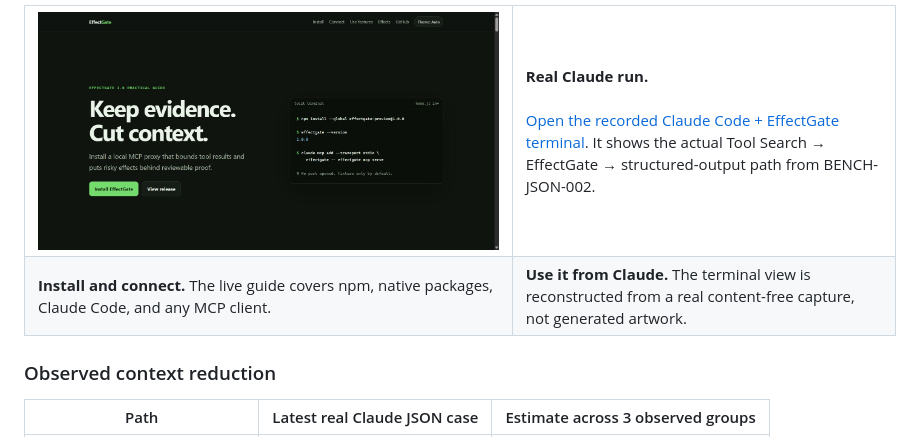
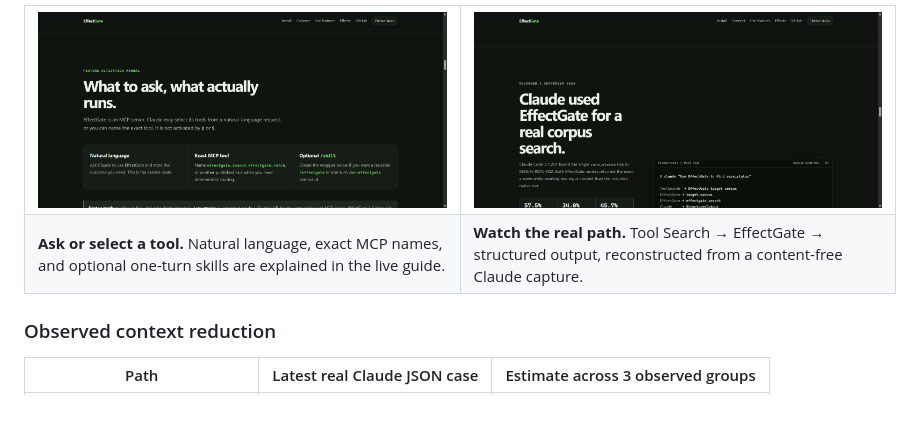
Before and after one commit to Miniks040506/EffectGate, a Markdown page: README.md, the part around one of its changes. Drawn GitHub-style; pictures changed too: docs/assets/guide-claude-live-v2.png (added), docs/assets/guide-features-live-v3.png (added); blank space fills up the shorter version.

Commit message:
docs:add-live-Claude-and-guide-screenshots

```diff
--- a/README.md
+++ b/README.md
@@ -46,11 +50,11 @@ whether the effect actually committed.
 <table>
   <tr>
-    <td width="56%"><a href="https://miniks040506.github.io/EffectGate/"><img alt="EffectGate live installation and connection guide" src="docs/assets/guide-live.png"></a></td>
-    <td width="44%"><strong>Real Claude run.</strong><br><br><a href="https://miniks040506.github.io/EffectGate/#real-run">Open the recorded Claude Code + EffectGate terminal</a>. It shows the actual Tool Search → EffectGate → structured-output path from BENCH-JSON-002.</td>
+    <td width="50%"><a href="https://miniks040506.github.io/EffectGate/#use-features"><img alt="EffectGate feature activation guide without the previous stray plus sign" src="docs/assets/guide-features-live-v3.png"></a></td>
+    <td width="50%"><a href="https://miniks040506.github.io/EffectGate/#real-run"><img alt="Claude Code using EffectGate in a recorded BENCH-JSON-002 session" src="docs/assets/guide-claude-live-v2.png"></a></td>
   </tr>
   <tr>
-    <td><strong>Install and connect.</strong> The live guide covers npm, native packages, Claude Code, and any MCP client.</td>
-    <td><strong>Use it from Claude.</strong> The terminal view is reconstructed from a real content-free capture, not generated artwork.</td>
+    <td><strong>Ask or select a tool.</strong> Natural language, exact MCP names, and optional one-turn skills are explained in the live guide.</td>
+    <td><strong>Watch the real path.</strong> Tool Search → EffectGate → structured output, reconstructed from a content-free Claude capture.</td>
   </tr>
 </table>
 
```
Also changed, not shown: other parts of README.md (+4 -0 lines), docs/assets/guide-live-v2.png (added), 1 other file.
